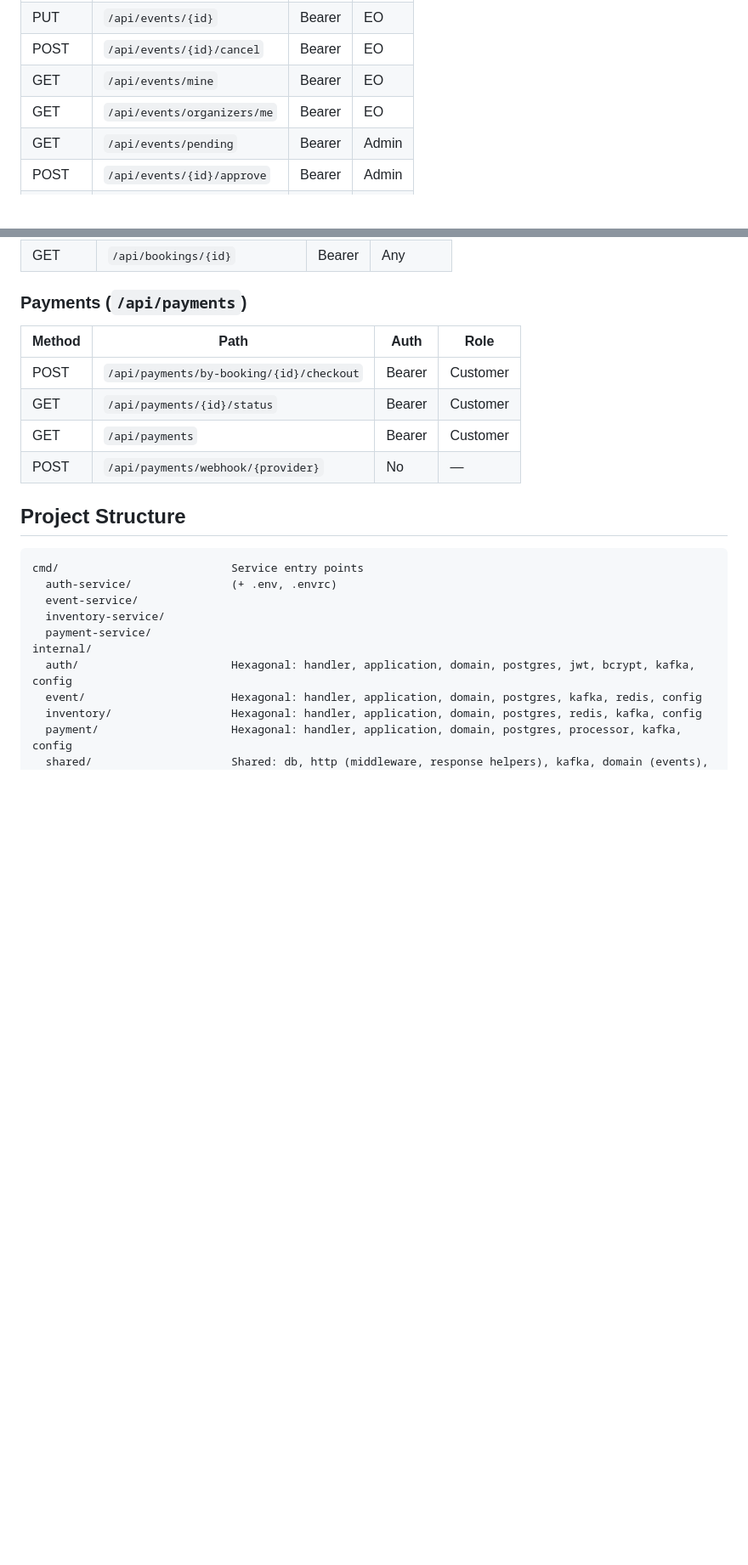
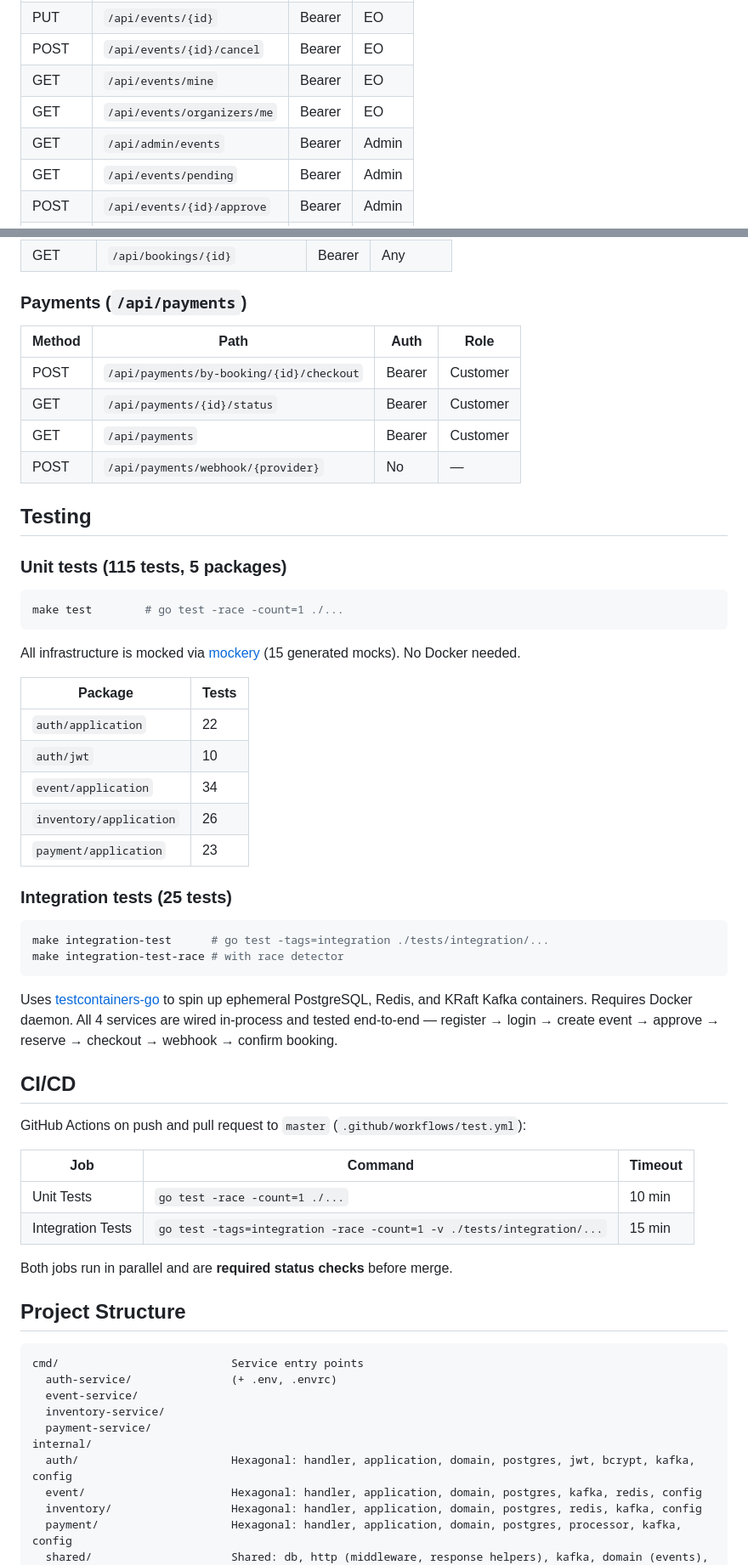
Before and after one commit to unedtamps/ticketbus, a Markdown page: README.md, 2 parts joined by grey strips. Shown at 85% size. GitHub-like rendering; blank space fills up the shorter version.

````diff
--- a/README.md
+++ b/README.md
@@ -164,6 +205,7 @@ Each service has its own `.env` file under `cmd/<service>/.env` loaded by `diren
 | POST | `/api/events/{id}/cancel` | Bearer | EO |
 | GET | `/api/events/mine` | Bearer | EO |
 | GET | `/api/events/organizers/me` | Bearer | EO |
+| GET | `/api/admin/events` | Bearer | Admin |
 | GET | `/api/events/pending` | Bearer | Admin |
 | POST | `/api/events/{id}/approve` | Bearer | Admin |
 | POST | `/api/events/{id}/reject` | Bearer | Admin |
@@ -184,6 +226,44 @@ Each service has its own `.env` file under `cmd/<service>/.env` loaded by `diren
 | GET | `/api/payments` | Bearer | Customer |
 | POST | `/api/payments/webhook/{provider}` | No | — |
 
+## Testing
+
+### Unit tests (115 tests, 5 packages)
+
+```bash
+make test        # go test -race -count=1 ./...
+```
+
+All infrastructure is mocked via [mockery](https://github.com/vektra/mockery) (15 generated mocks). No Docker needed.
+
+| Package | Tests |
+|---------|-------|
+| `auth/application` | 22 |
+| `auth/jwt` | 10 |
+| `event/application` | 34 |
+| `inventory/application` | 26 |
+| `payment/application` | 23 |
+
+### Integration tests (25 tests)
+
+```bash
+make integration-test      # go test -tags=integration ./tests/integration/...
+make integration-test-race # with race detector
+```
+
+Uses [testcontainers-go](https://github.com/testcontainers/testcontainers-go) to spin up ephemeral PostgreSQL, Redis, and KRaft Kafka containers. Requires Docker daemon. All 4 services are wired in-process and tested end-to-end — register → login → create event → approve → reserve → checkout → webhook → confirm booking.
+
+## CI/CD
+
+GitHub Actions on push and pull request to `master` (`.github/workflows/test.yml`):
+
+| Job | Command | Timeout |
+|-----|---------|---------|
+| Unit Tests | `go test -race -count=1 ./...` | 10 min |
+| Integration Tests | `go test -tags=integration -race -count=1 -v ./tests/integration/...` | 15 min |
+
+Both jobs run in parallel and are **required status checks** before merge.
+
 ## Project Structure
 
 ```
````
Also changed, not shown: other parts of README.md (+66 -13 lines).
